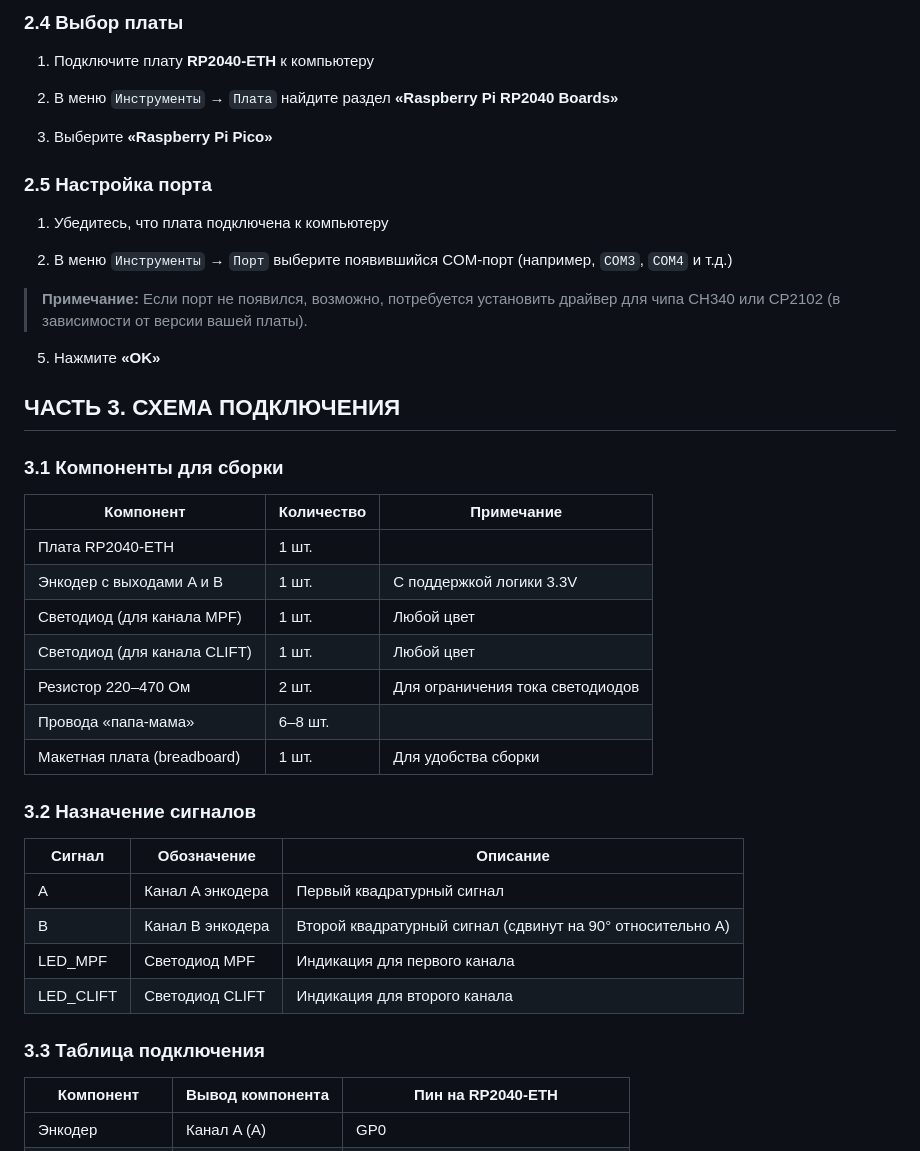
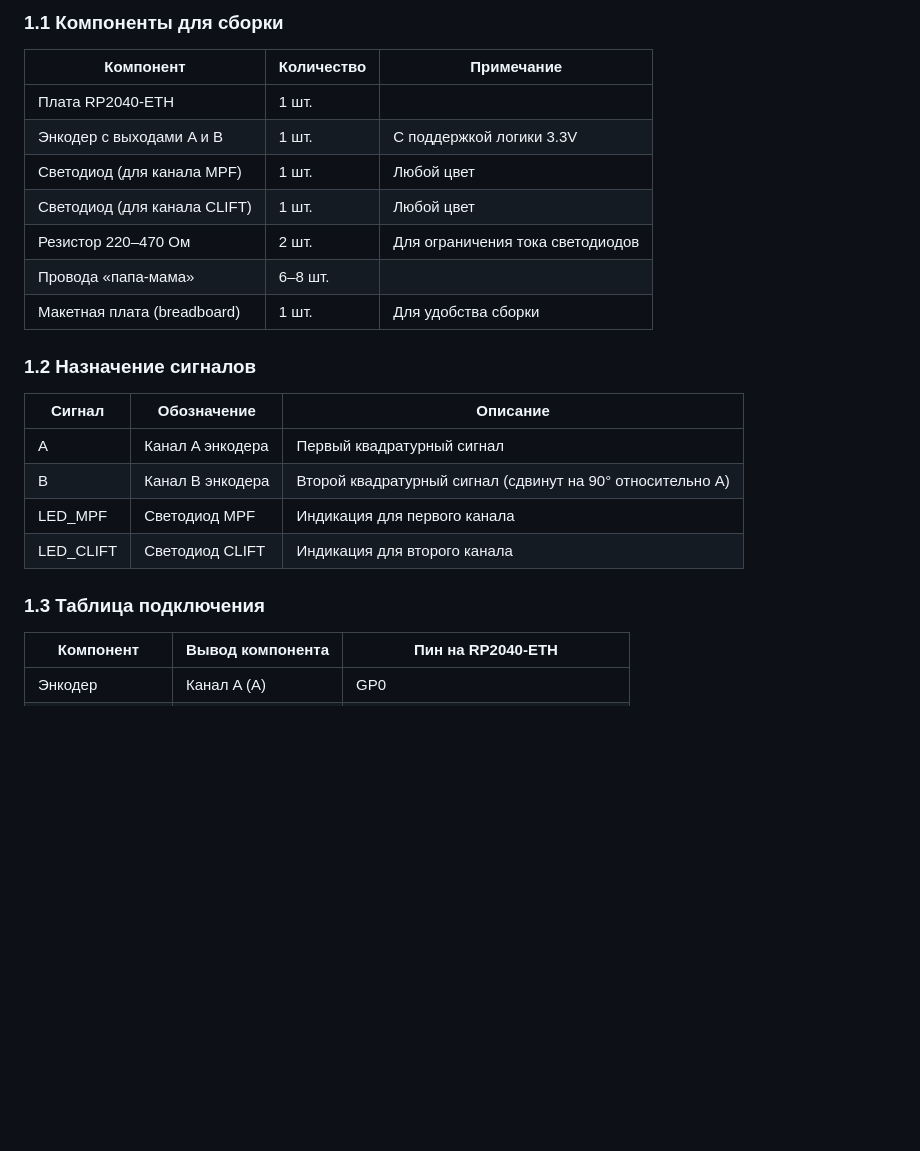
Before and after one commit to AleksandraB83/dps_sim, a Markdown page: doc/Принцип работы устройста.md, the part around one of its changes. Rendered like a GitHub page; blank space fills up the shorter version.

```diff
--- a/doc/instructions.md
+++ b/doc/Принцип работы устройста.md
@@ -67,25 +7,4 @@
-### 2.4 Выбор платы
-
-1. Подключите плату **RP2040-ETH** к компьютеру
-
-2. В меню `Инструменты` → `Плата` найдите раздел **«Raspberry Pi RP2040 Boards»**
-
-3. Выберите **«Raspberry Pi Pico»**
-
-### 2.5 Настройка порта
-
-1. Убедитесь, что плата подключена к компьютеру
-
-2. В меню `Инструменты` → `Порт` выберите появившийся COM-порт (например, `COM3`, `COM4` и т.д.)
-
-> **Примечание:** Если порт не появился, возможно, потребуется установить драйвер для чипа CH340 или CP2102 (в зависимости от версии вашей платы).
-
-
-5. Нажмите **«OK»**
-
-## ЧАСТЬ 3. СХЕМА ПОДКЛЮЧЕНИЯ
-
-### 3.1 Компоненты для сборки
+### 1.1 Компоненты для сборки
 
 | Компонент | Количество | Примечание |
 |-----------|------------|------------|
@@ -97,7 +16,7 @@
 | Провода «папа-мама» | 6–8 шт. | |
 | Макетная плата (breadboard) | 1 шт. | Для удобства сборки |
 
-### 3.2 Назначение сигналов
+### 1.2 Назначение сигналов
 
 | Сигнал | Обозначение | Описание |
 |--------|-------------|----------|
@@ -106,7 +25,7 @@
 | LED_MPF | Светодиод MPF | Индикация для первого канала |
 | LED_CLIFT | Светодиод CLIFT | Индикация для второго канала |
 
-### 3.3 Таблица подключения
+### 1.3 Таблица подключения
 
 | Компонент | Вывод компонента | Пин на RP2040-ETH |
 |-----------|------------------|-------------------|
```
Also changed, not shown: other parts of doc/Принцип работы устройста.md (+14 -74 lines), doc/Инструкция по установке.md (renamed from doc/instructions copy.md).
